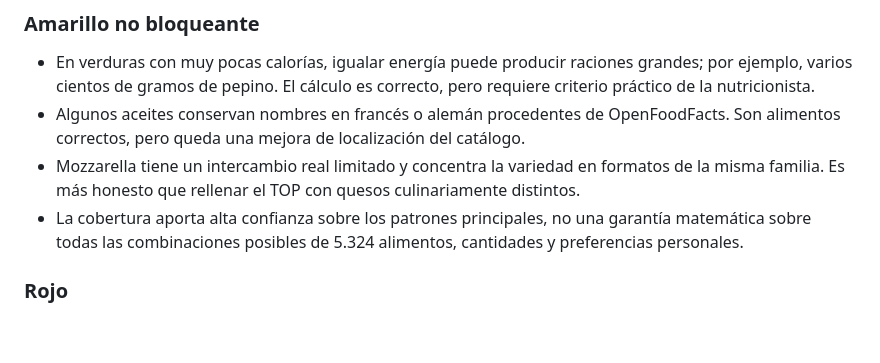
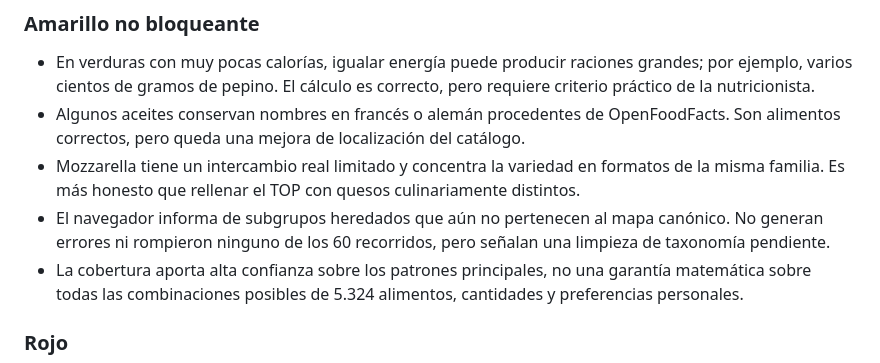
Before and after one commit to bluelife79/Nutricionista, a Markdown page: RELEASE_READINESS.md, the part around the change. Rendered like a GitHub page; blank space fills up the shorter version.

Commit message:
docs: registrar amarillos no bloqueantes

```diff
--- a/RELEASE_READINESS.md
+++ b/RELEASE_READINESS.md
@@ -125,6 +125,7 @@ Tras detectar que “Budino Proteico Cioccolato” podía aparecer con Skyr, se
 - En verduras con muy pocas calorías, igualar energía puede producir raciones grandes; por ejemplo, varios cientos de gramos de pepino. El cálculo es correcto, pero requiere criterio práctico de la nutricionista.
 - Algunos aceites conservan nombres en francés o alemán procedentes de OpenFoodFacts. Son alimentos correctos, pero queda una mejora de localización del catálogo.
 - Mozzarella tiene un intercambio real limitado y concentra la variedad en formatos de la misma familia. Es más honesto que rellenar el TOP con quesos culinariamente distintos.
+- El navegador informa de subgrupos heredados que aún no pertenecen al mapa canónico. No generan errores ni rompieron ninguno de los 60 recorridos, pero señalan una limpieza de taxonomía pendiente.
 - La cobertura aporta alta confianza sobre los patrones principales, no una garantía matemática sobre todas las combinaciones posibles de 5.324 alimentos, cantidades y preferencias personales.
 
 ### Rojo
```
